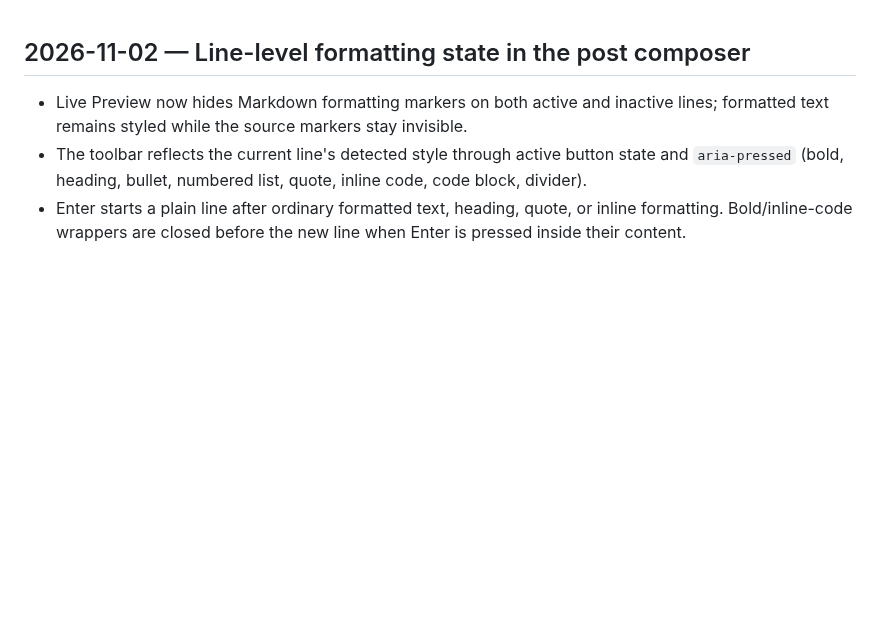
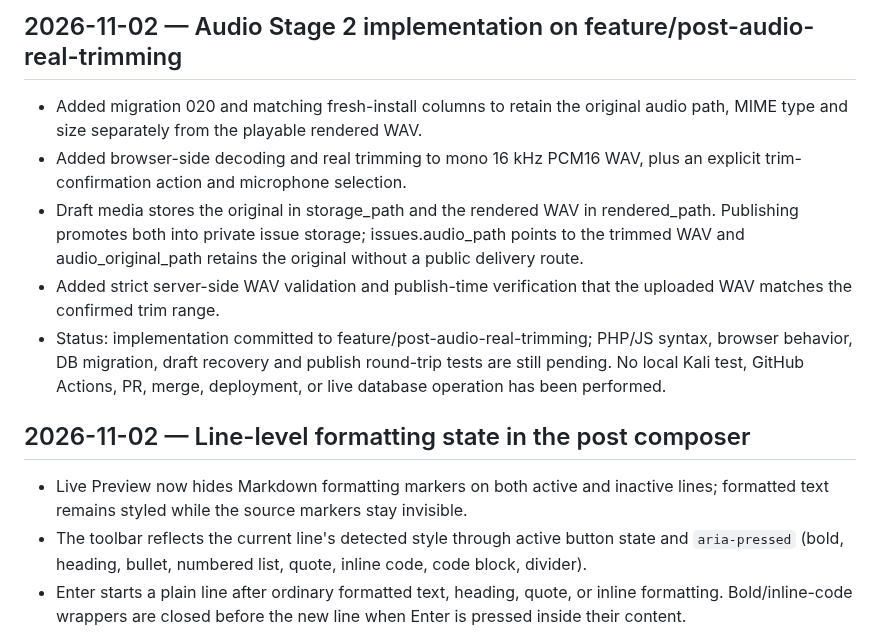
Before and after one commit to abdelhamidzayan/ZayanHardwareWebsite, a Markdown page: docs/CURRENT_STATE.md, the part around the change. Drawn GitHub-style; blank space fills up the shorter version.

Commit message:
Record Audio Stage 2 branch status

```diff
--- a/docs/CURRENT_STATE.md
+++ b/docs/CURRENT_STATE.md
@@ -1,3 +1,11 @@
+## 2026-11-02 — Audio Stage 2 implementation on feature/post-audio-real-trimming
+
+- Added migration 020 and matching fresh-install columns to retain the original audio path, MIME type and size separately from the playable rendered WAV.
+- Added browser-side decoding and real trimming to mono 16 kHz PCM16 WAV, plus an explicit trim-confirmation action and microphone selection.
+- Draft media stores the original in storage_path and the rendered WAV in rendered_path. Publishing promotes both into private issue storage; issues.audio_path points to the trimmed WAV and audio_original_path retains the original without a public delivery route.
+- Added strict server-side WAV validation and publish-time verification that the uploaded WAV matches the confirmed trim range.
+- Status: implementation committed to feature/post-audio-real-trimming; PHP/JS syntax, browser behavior, DB migration, draft recovery and publish round-trip tests are still pending. No local Kali test, GitHub Actions, PR, merge, deployment, or live database operation has been performed.
+
 ## 2026-11-02 — Line-level formatting state in the post composer
 
 - Live Preview now hides Markdown formatting markers on both active and inactive lines; formatted text remains styled while the source markers stay invisible.
```
